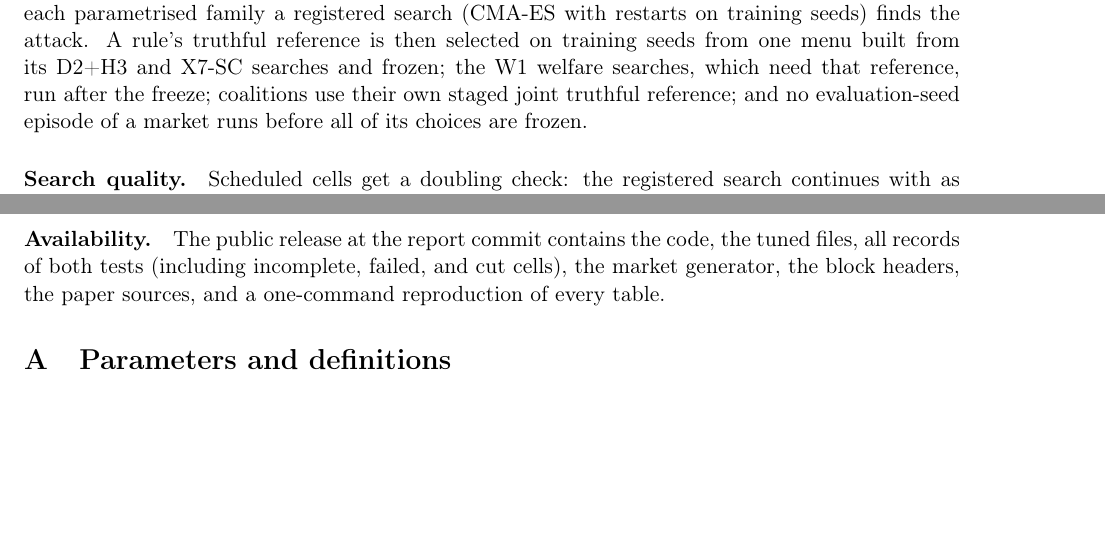
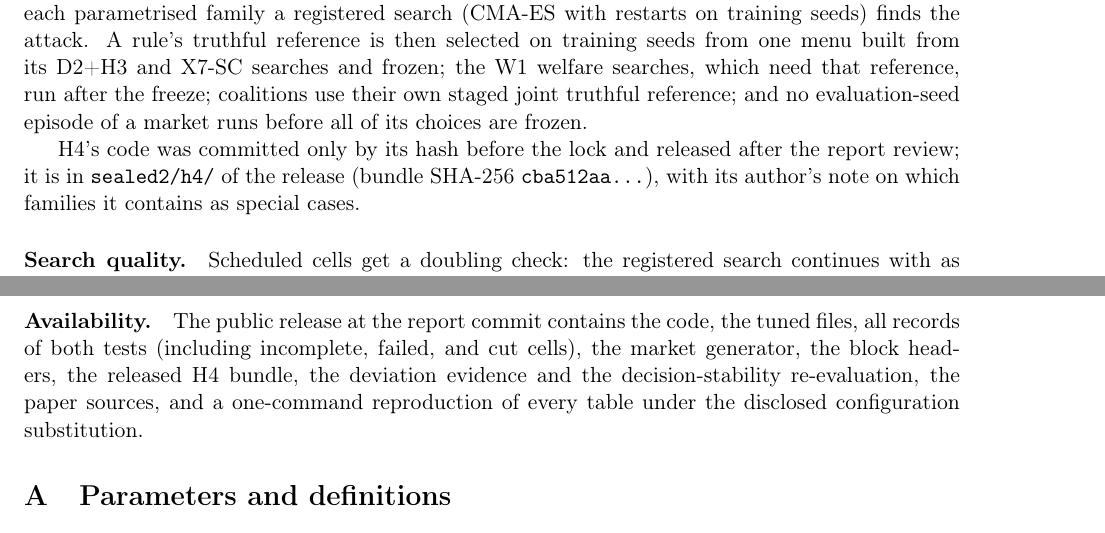
Before and after one commit to demirelo/touchstone-registered-tests, a LaTeX paper (docs/revision/paper-v2/main.tex): two parts of pages 7 and 16 of 20 before the commit and two parts of pages 7 and 16 of 21 after it, joined at a grey line, cut so that both start at the same text, the shorter picture padded with empty space. Compiled offline with pdfLaTeX.

Commit message:
Operation 9: reproduction wrapper under the 1-ulp substitution (3 tests); paper cites the released H4 code and the deviation evidence in the release
Co-Authored-By: Claude Opus 5.5 <noreply@anthropic.com>

```diff
--- a/docs/revision/paper-v2/main.tex
+++ b/docs/revision/paper-v2/main.tex
@@ -125,6 +125,8 @@ X8-DB & Coalition of two: a decoy that replaces its identity on a schedule and a
 \end{tabular}
 \caption{Attacker families. Knob counts as registered; the supplement gives every bound.}\label{tab:families}
 \end{table}
+
+H4's code was committed only by its hash before the lock and released after the report review; it is in \texttt{sealed2/h4/} of the release (bundle SHA-256 \texttt{cba512aa\ldots}), with its author's note on which families it contains as special cases.
 
 \paragraph{Search quality.} Scheduled cells get a doubling check: the registered search continues with as many restarts again, and the cell is flagged if the doubled search improves the attacker's normalised profit or the reference's normalised profit (profit cells), the welfare attack's efficiency (welfare cells), or the coalition objective by at least \const{0.005}, or if a W1 search finds a feasible candidate where the original found none. A doubled search's winner is reported beside the cell and never replaces its frozen estimate. Cells without a scheduled check carry no search-quality claim. A cell is \emph{missing} if it did not complete or is invalid: not run (a cap stop or a cut), a refused sample, a nonfinite statistic, a search with no finite candidate, or a failed load of H4; a missing cell removes every decision that uses it. A \emph{search-flagged} cell keeps its decision, labelled as a decision about the prescribed search procedure, and leaves that rule's robustness statement for that family unanswered. The search bounds exposure to the searched families and optimiser; it does not certify robustness.
 
@@ -280,7 +282,7 @@ All values below come from the report that the tagged code wrote; the addendum b
 Free identity replacement makes a ban costless under uniform audits, and in our tests directing audits at new or unverified identities reduces the measured replacement gain. Two registered tests, the second on fresh markets drawn after the lock, show that this holds in sign across the sampled markets but not with the margin first claimed, that a verified-history rule matches the age-ranked rule we proposed, and that neither protects efficiency against loss-accepting welfare attacks. The record of both tests, including the original failure, the amendments, the deviations, and the failed predictions, is public.
 % END-EV2
 
-\paragraph{Availability.} The public release at the report commit contains the code, the tuned files, all records of both tests (including incomplete, failed, and cut cells), the market generator, the block headers, the paper sources, and a one-command reproduction of every table.
+\paragraph{Availability.} The public release at the report commit contains the code, the tuned files, all records of both tests (including incomplete, failed, and cut cells), the market generator, the block headers, the released H4 bundle, the deviation evidence and the decision-stability re-evaluation, the paper sources, and a one-command reproduction of every table under the disclosed configuration substitution.
 % TODO at submission: release and DOI status as it is then.
 
 \appendix
```
Also changed, not shown: 2 other files.
